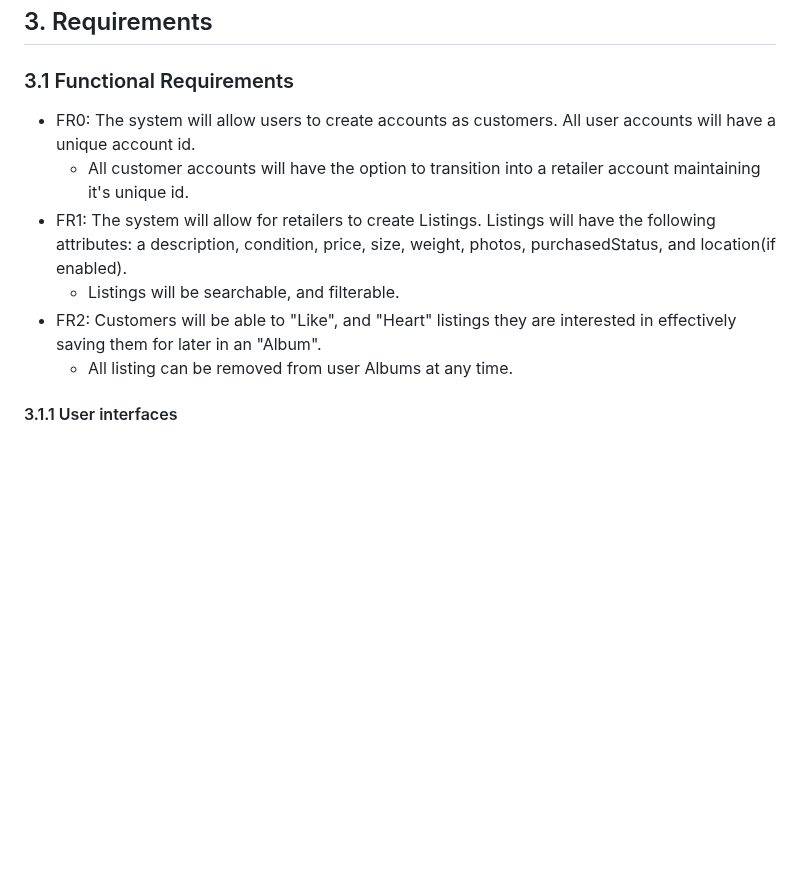
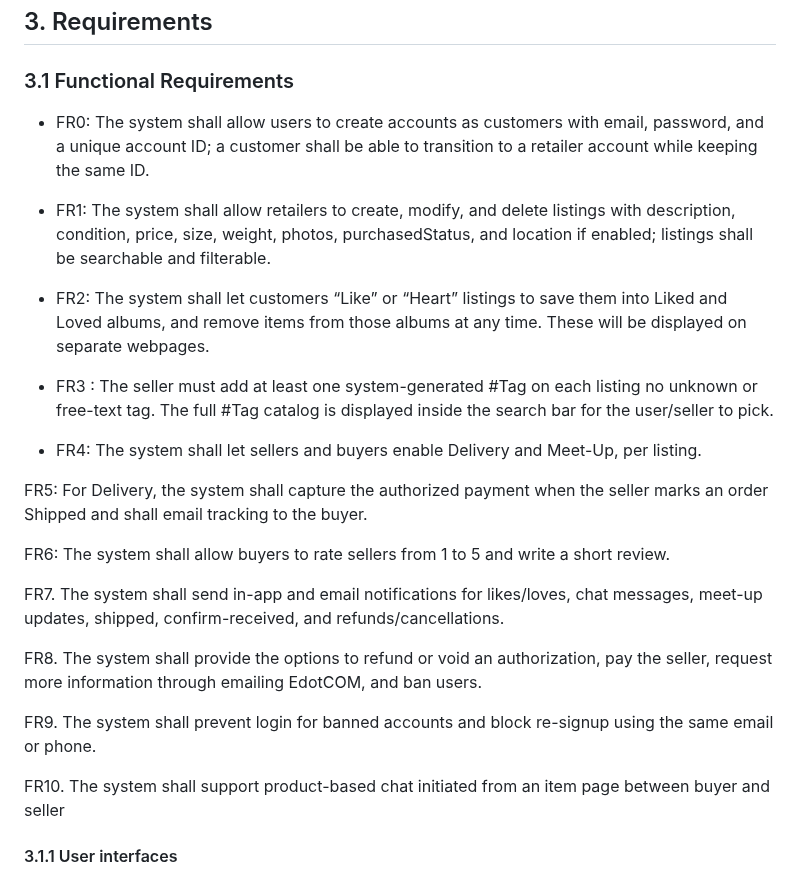
Before and after one commit to yera888/IY-Team7, a Markdown page: doc/E-COM SRS.md, the part around the change. Drawn GitHub-style; blank space fills up the shorter version.

Commit message:
Updated all Functional requirments

```diff
--- a/doc/E-COM SRS.md
+++ b/doc/E-COM SRS.md
@@ -137,14 +137,30 @@ List any assumed factors (as opposed to known facts) that could affect the requi
 ## 3. Requirements
 
 ### 3.1 Functional Requirements
-- FR0: The system will allow users to create accounts as customers. All user accounts will have a unique account id.
-  - All customer accounts will have the option to transition into a retailer account maintaining it's unique id.
-- FR1: The system will allow for retailers to create Listings. Listings will have the following attributes:
-  a description, condition, price, size, weight, photos, purchasedStatus, and location(if enabled).
-  - Listings will be searchable, and filterable.
-- FR2: Customers will be able to "Like", and "Heart" listings they are interested in effectively saving them
-  for later in an "Album".
-  - All listing can be removed from user Albums at any time.
+- FR0: The system shall allow users to create accounts as customers with email, password, and a unique account ID; a customer shall be able to transition to a retailer account while keeping the same ID.
+
+
+- FR1: The system shall allow retailers to create, modify, and delete listings with description, condition, price, size, weight, photos, purchasedStatus, and location if enabled; listings shall be searchable and filterable.
+
+- FR2: The system shall let customers “Like” or “Heart” listings to save them into Liked and Loved albums, and remove items from those albums at any time. These will be displayed on separate webpages.
+
+- FR3 : The seller must add at least one system-generated #Tag on each listing no unknown or free-text tag. The full #Tag catalog is displayed inside the search bar for the user/seller to pick.
+
+- FR4: The system shall let sellers and buyers enable Delivery and Meet-Up, per listing.
+
+FR5:  For Delivery, the system shall capture the authorized payment when the seller marks an order Shipped and shall email tracking to the buyer.
+
+FR6:  The system shall allow buyers to rate sellers from 1 to 5 and write a short review.
+
+FR7. The system shall send in-app and email notifications for likes/loves, chat messages, meet-up updates, shipped, confirm-received, and refunds/cancellations.
+
+FR8. The system shall provide the options to refund or void an authorization, pay the seller, request more information through emailing EdotCOM, and ban users.
+
+FR9. The system shall prevent login for banned accounts and block re-signup using the same email or phone.
+
+FR10. The system shall support product-based chat initiated from an item page between buyer and seller
+
+
 
 #### 3.1.1 User interfaces
 Webpages will be built with HTML/CSS/JavaScript. Sign-up, Login, Profile, Photo Gallery of filtered items, individual item details, Albums (Liked/Loved), Cart/Checkout will all have their own pages. It will use two simple option to choose between Delivery or Meet-Up. Order Details will provide a confirmation email. There will be a Chat box button for each product. All the Seller details like the listings, views analytics, and notifications will be displayed on separate pages.
```
